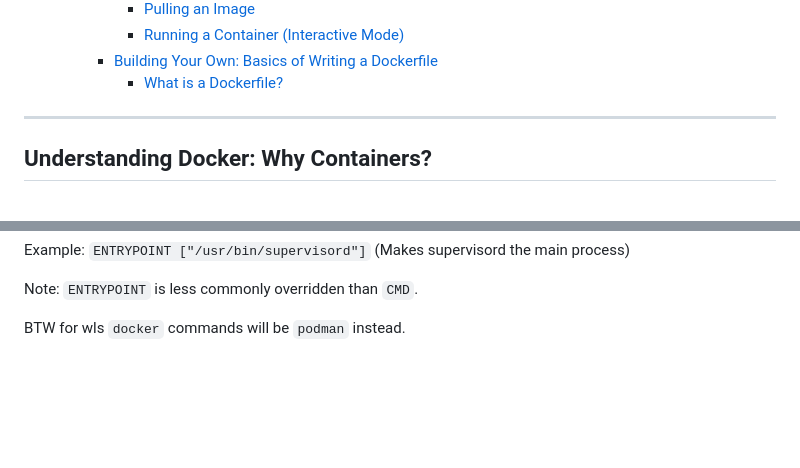
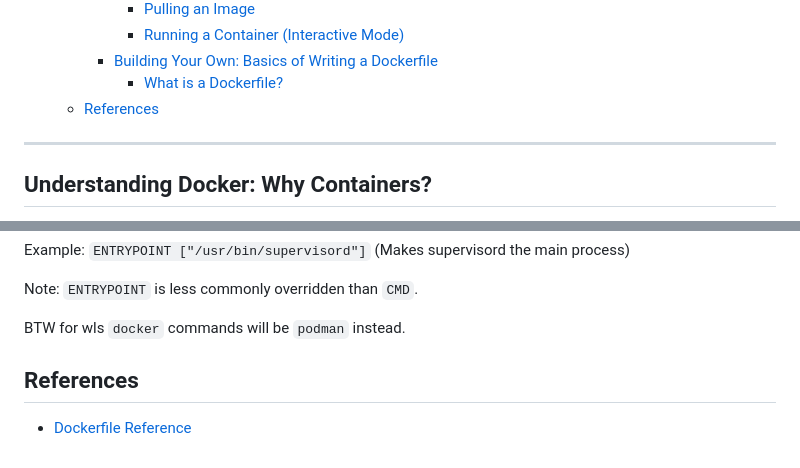
Before and after one commit to mdirksbw/flaskapp, a Markdown page: docs/DockerIntro.md, 2 parts joined by grey strips. GitHub-like rendering; blank space fills up the shorter version.

```diff
--- a/docs/DockerIntro.md
+++ b/docs/DockerIntro.md
@@ -17,6 +17,7 @@ Welcome to the world of Docker! This guide will walk you through the fundamental
       - [Running a Container (Interactive Mode)](#running-a-container-interactive-mode)
     - [Building Your Own: Basics of Writing a Dockerfile](#building-your-own-basics-of-writing-a-dockerfile)
       - [What is a Dockerfile?](#what-is-a-dockerfile)
+  - [References](#references)
 
 ---
 
@@ -234,3 +235,6 @@ Example: `ENTRYPOINT ["/usr/bin/supervisord"]` (Makes supervisord the main proce
 Note: `ENTRYPOINT` is less commonly overridden than `CMD`.
 
 BTW for wls `docker` commands will be `podman` instead.
+
+## References
+* [Dockerfile Reference](https://docs.docker.com/reference/dockerfile/)
```
